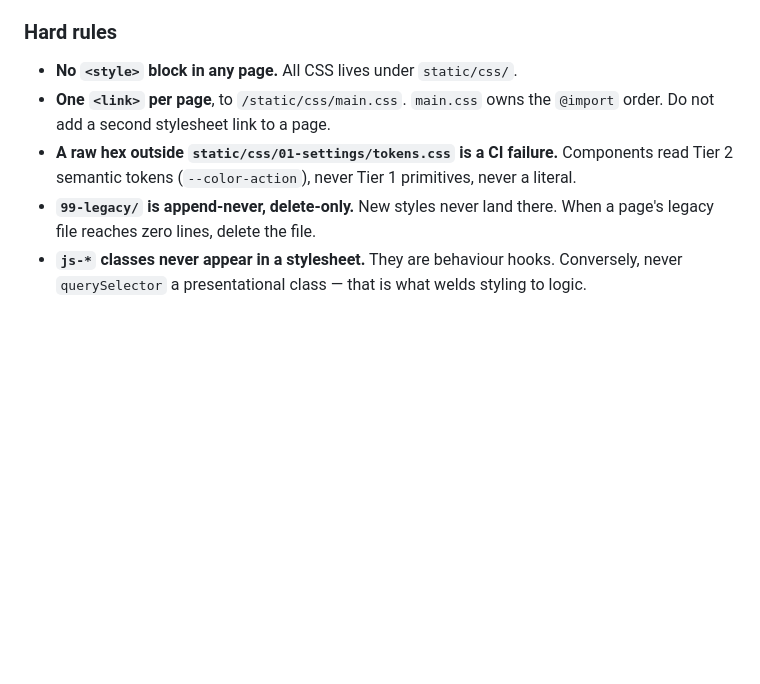
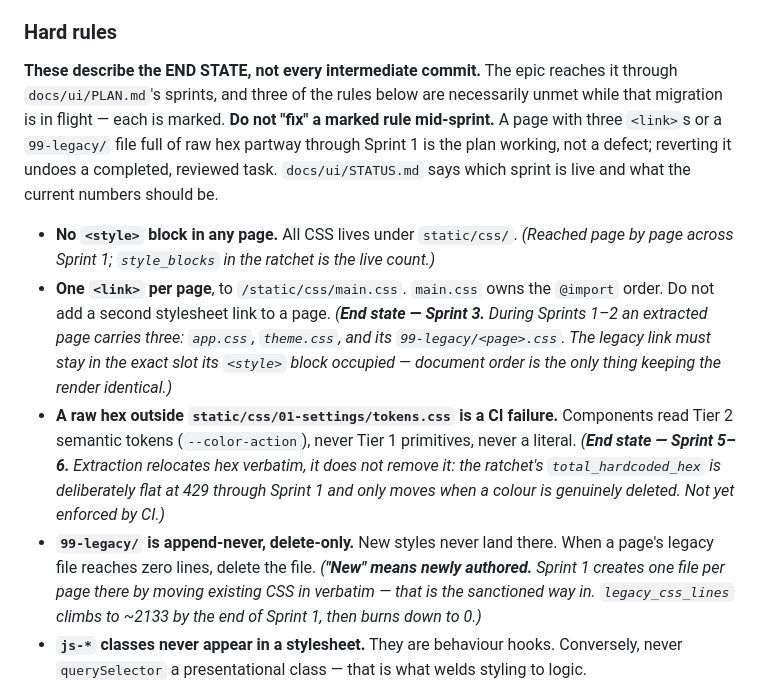
Before and after one commit to irfanali1418902-byte/paper-maker-backup, a Markdown page: CLAUDE.md, the part around the change. GitHub-like rendering; blank space fills up the shorter version.

Commit message:
UI-013a mark section 11 CSS hard rules as end-state, not per-commit
Section 11 stated "no <style> block in any page", "one <link> per page" and
"a raw hex outside tokens.css is a CI failure" as flat rules. Every Sprint 1
page necessarily breaks the last two while the migration is in flight -
landing.html now carries 2 links and landing.css carries 14 raw hex, which is
the plan working, not a defect. A fresh session reading section 11 literally
could "fix" it mid-sprint and revert a completed, reviewed extraction.

Adds a preamble stating the rules describe the END STATE, marks the three
rules that are necessarily unmet during migration with the sprint that
retires each, and points at docs/ui/STATUS.md for which sprint is live.

Docs only. No code, no metric movement. Committed separately from UI-013 so
the extraction diff stays reviewable.

Co-Authored-By: Claude Opus 5 <noreply@anthropic.com>

```diff
--- a/CLAUDE.md
+++ b/CLAUDE.md
@@ -355,13 +355,29 @@ shadowing shared tokens. Do not add to it.
 
 ### Hard rules
 
-- **No `<style>` block in any page.** All CSS lives under `static/css/`.
+**These describe the END STATE, not every intermediate commit.** The epic reaches it through
+`docs/ui/PLAN.md`'s sprints, and three of the rules below are necessarily unmet while that
+migration is in flight — each is marked. **Do not "fix" a marked rule mid-sprint.** A page
+with three `<link>`s or a `99-legacy/` file full of raw hex partway through Sprint 1 is the
+plan working, not a defect; reverting it undoes a completed, reviewed task. `docs/ui/STATUS.md`
+says which sprint is live and what the current numbers should be.
+
+- **No `<style>` block in any page.** All CSS lives under `static/css/`. *(Reached page by
+  page across Sprint 1; `style_blocks` in the ratchet is the live count.)*
 - **One `<link>` per page**, to `/static/css/main.css`. `main.css` owns the `@import`
-  order. Do not add a second stylesheet link to a page.
+  order. Do not add a second stylesheet link to a page. *(**End state — Sprint 3.** During
+  Sprints 1–2 an extracted page carries three: `app.css`, `theme.css`, and its
+  `99-legacy/<page>.css`. The legacy link must stay in the exact slot its `<style>` block
+  occupied — document order is the only thing keeping the render identical.)*
 - **A raw hex outside `static/css/01-settings/tokens.css` is a CI failure.** Components
   read Tier 2 semantic tokens (`--color-action`), never Tier 1 primitives, never a literal.
+  *(**End state — Sprint 5–6.** Extraction relocates hex verbatim, it does not remove it:
+  the ratchet's `total_hardcoded_hex` is deliberately flat at 429 through Sprint 1 and only
+  moves when a colour is genuinely deleted. Not yet enforced by CI.)*
 - **`99-legacy/` is append-never, delete-only.** New styles never land there. When a page's
-  legacy file reaches zero lines, delete the file.
+  legacy file reaches zero lines, delete the file. *(**"New" means newly authored.** Sprint 1
+  creates one file per page there by moving existing CSS in verbatim — that is the sanctioned
+  way in. `legacy_css_lines` climbs to ~2133 by the end of Sprint 1, then burns down to 0.)*
 - **`js-*` classes never appear in a stylesheet.** They are behaviour hooks. Conversely,
   never `querySelector` a presentational class — that is what welds styling to logic.
 - **`is-*` / `has-*` state classes are always chained** (`.modal.is-open`). A bare
```
